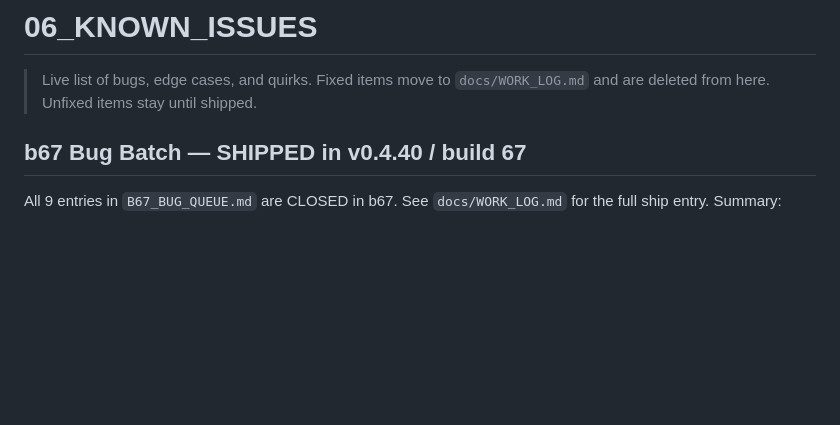
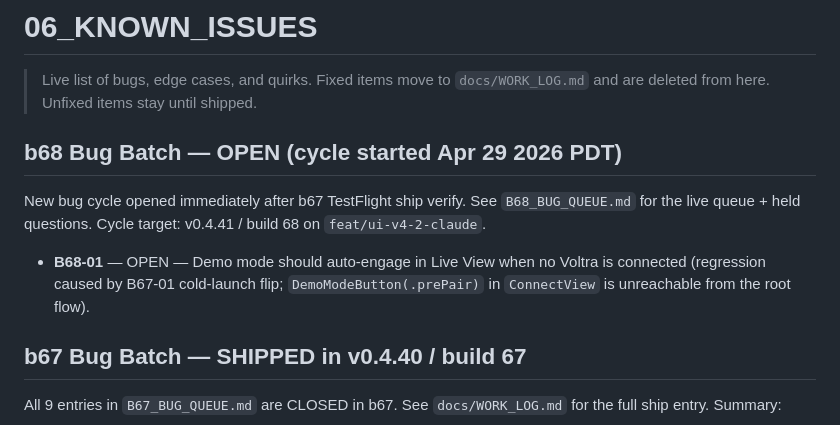
Before and after one commit to 5frctqwvmn-ship-it/voltra-live-ios, a Markdown page: docs/handoff/06_KNOWN_ISSUES.md, the part around the change. Drawn GitHub-style; blank space fills up the shorter version.

```diff
--- a/docs/handoff/06_KNOWN_ISSUES.md
+++ b/docs/handoff/06_KNOWN_ISSUES.md
@@ -3,6 +3,18 @@
 > Live list of bugs, edge cases, and quirks. Fixed items move to
 > `docs/WORK_LOG.md` and are deleted from here. Unfixed items
 > stay until shipped.
+
+## b68 Bug Batch — OPEN (cycle started Apr 29 2026 PDT)
+
+New bug cycle opened immediately after b67 TestFlight ship
+verify. See `B68_BUG_QUEUE.md` for the live queue + held
+questions. Cycle target: v0.4.41 / build 68 on
+`feat/ui-v4-2-claude`.
+
+- **B68-01** — OPEN — Demo mode should auto-engage in Live View
+  when no Voltra is connected (regression caused by B67-01
+  cold-launch flip; `DemoModeButton(.prePair)` in `ConnectView`
+  is unreachable from the root flow).
 
 ## b67 Bug Batch — SHIPPED in v0.4.40 / build 67
 
```
Also changed, not shown: docs/handoff/09_NEXT_AGENT_PROMPT.md (+13 -1 lines), docs/handoff/B68_BUG_QUEUE.md (added, +131 -0 lines).
